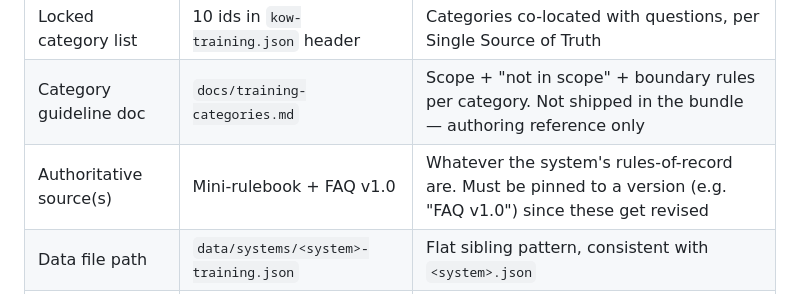
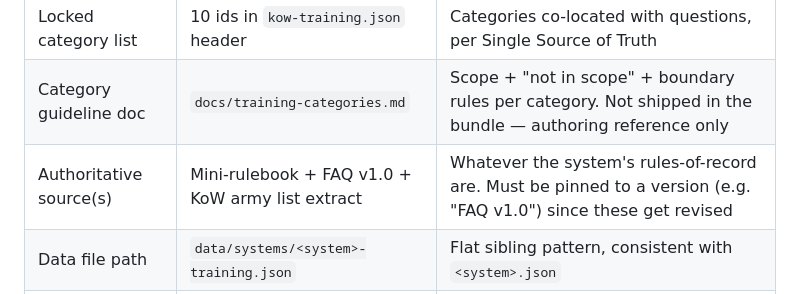
Before and after one commit to nimbrethil81/warboss-companion-dev, a Markdown page: docs/training-question-workflow.md, the part around the change. Rendered like a GitHub page.

```diff
--- a/docs/training-question-workflow.md
+++ b/docs/training-question-workflow.md
@@ -19,7 +19,7 @@ revisited only if the system's category set changes.
 |---|---|---|
 | Locked category list | 10 ids in `kow-training.json` header | Categories co-located with questions, per Single Source of Truth |
 | Category guideline doc | `docs/training-categories.md` | Scope + "not in scope" + boundary rules per category. Not shipped in the bundle — authoring reference only |
-| Authoritative source(s) | Mini-rulebook + FAQ v1.0 | Whatever the system's rules-of-record are. Must be pinned to a version (e.g. "FAQ v1.0") since these get revised |
+| Authoritative source(s) | Mini-rulebook + FAQ v1.0 + KoW army list extract | Whatever the system's rules-of-record are. Must be pinned to a version (e.g. "FAQ v1.0") since these get revised |
 | Data file path | `data/systems/<system>-training.json` | Flat sibling pattern, consistent with `<system>.json` |
 | Manifest entry | `training_file` field in `index.json` | Only touched once per system, not per batch |
 
```
